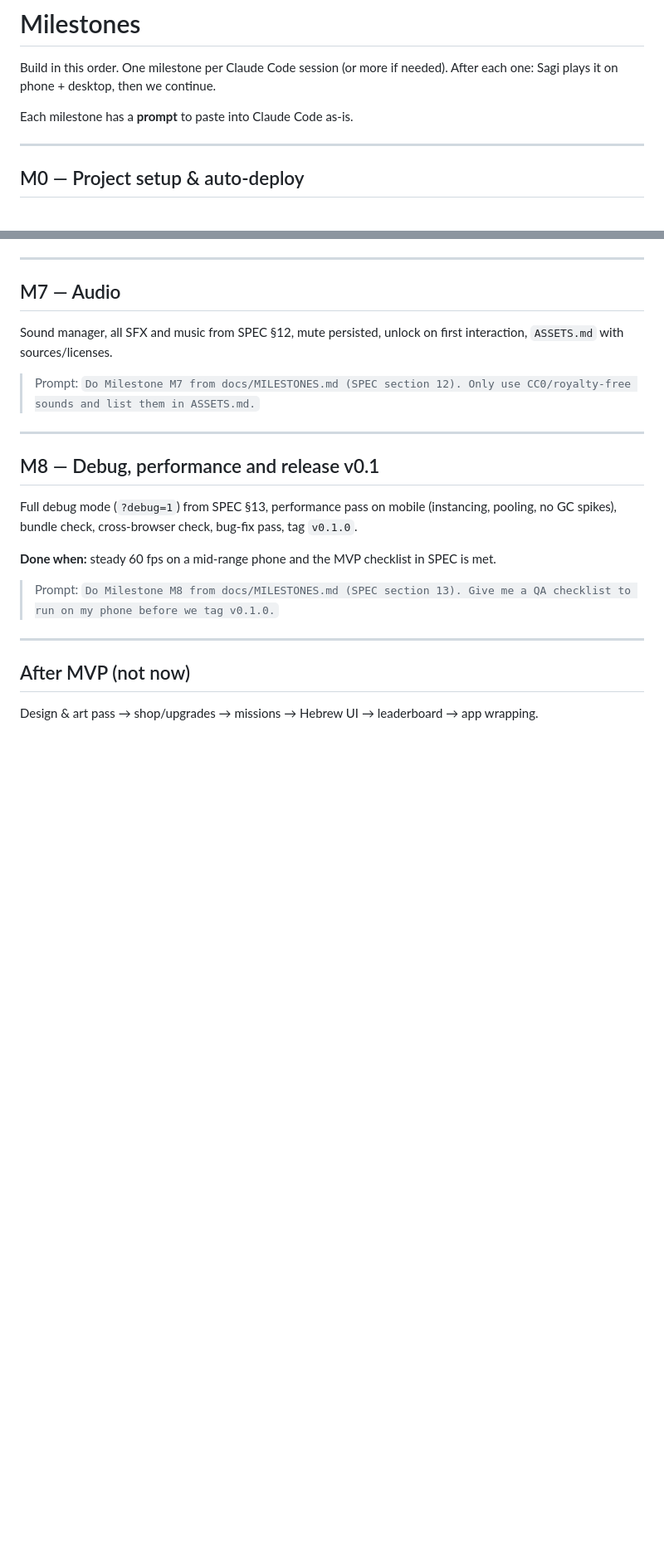
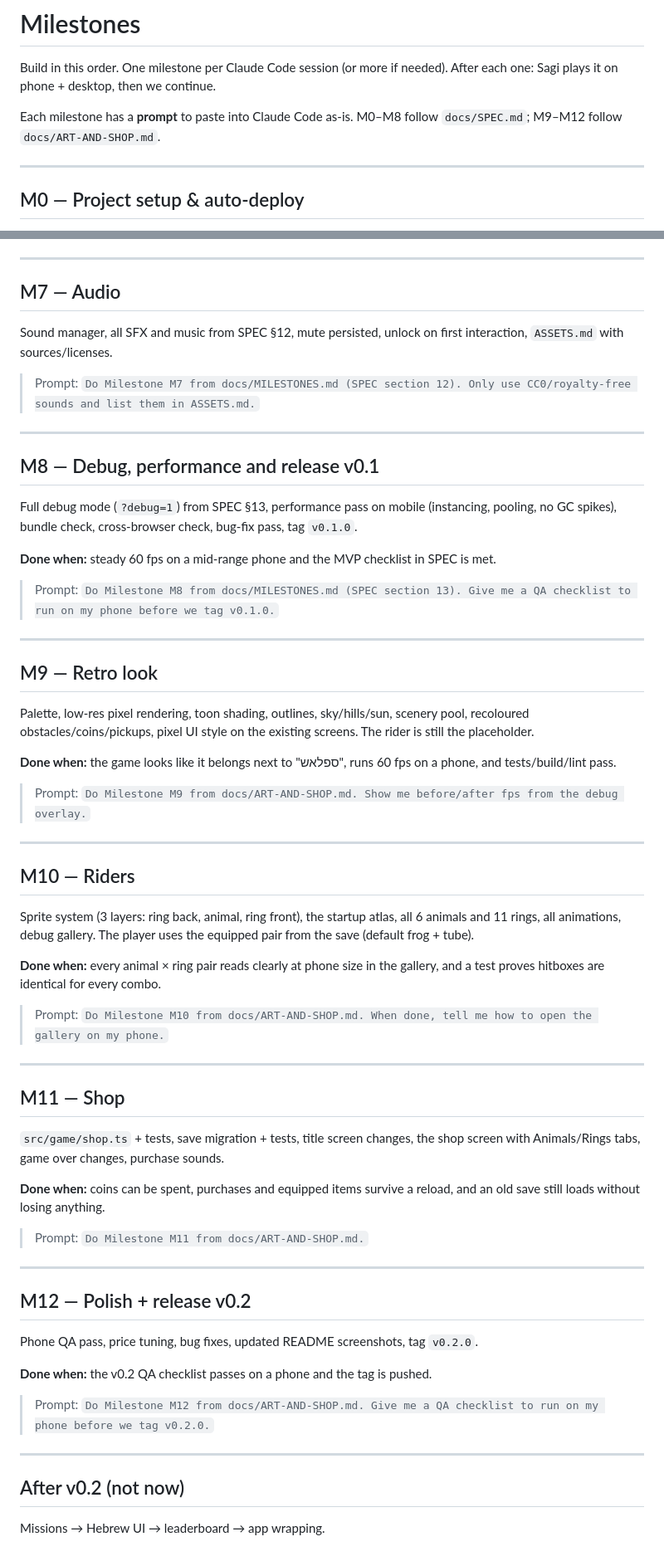
Before and after one commit to sagi0011-svg/slide-rush, a Markdown page: docs/MILESTONES.md, 2 parts joined by grey strips. Shown at 83% size. GitHub-like rendering; blank space fills up the shorter version.

```diff
--- a/docs/MILESTONES.md
+++ b/docs/MILESTONES.md
@@ -2,7 +2,7 @@
 
 Build in this order. One milestone per Claude Code session (or more if needed). After each one: Sagi plays it on phone + desktop, then we continue.
 
-Each milestone has a **prompt** to paste into Claude Code as-is.
+Each milestone has a **prompt** to paste into Claude Code as-is. M0–M8 follow `docs/SPEC.md`; M9–M12 follow `docs/ART-AND-SHOP.md`.
 
 ---
 
@@ -85,5 +85,41 @@ Full debug mode (`?debug=1`) from SPEC §13, performance pass on mobile (instanc
 
 ---
 
-## After MVP (not now)
-Design & art pass → shop/upgrades → missions → Hebrew UI → leaderboard → app wrapping.
+## M9 — Retro look
+Palette, low-res pixel rendering, toon shading, outlines, sky/hills/sun, scenery pool, recoloured obstacles/coins/pickups, pixel UI style on the existing screens. The rider is still the placeholder.
+
+**Done when:** the game looks like it belongs next to "ספלאש", runs 60 fps on a phone, and tests/build/lint pass.
+
+> Prompt: `Do Milestone M9 from docs/ART-AND-SHOP.md. Show me before/after fps from the debug overlay.`
+
+---
+
+## M10 — Riders
+Sprite system (3 layers: ring back, animal, ring front), the startup atlas, all 6 animals and 11 rings, all animations, debug gallery. The player uses the equipped pair from the save (default frog + tube).
+
+**Done when:** every animal × ring pair reads clearly at phone size in the gallery, and a test proves hitboxes are identical for every combo.
+
+> Prompt: `Do Milestone M10 from docs/ART-AND-SHOP.md. When done, tell me how to open the gallery on my phone.`
+
+---
+
+## M11 — Shop
+`src/game/shop.ts` + tests, save migration + tests, title screen changes, the shop screen with Animals/Rings tabs, game over changes, purchase sounds.
+
+**Done when:** coins can be spent, purchases and equipped items survive a reload, and an old save still loads without losing anything.
+
+> Prompt: `Do Milestone M11 from docs/ART-AND-SHOP.md.`
+
+---
+
+## M12 — Polish + release v0.2
+Phone QA pass, price tuning, bug fixes, updated README screenshots, tag `v0.2.0`.
+
+**Done when:** the v0.2 QA checklist passes on a phone and the tag is pushed.
+
+> Prompt: `Do Milestone M12 from docs/ART-AND-SHOP.md. Give me a QA checklist to run on my phone before we tag v0.2.0.`
+
+---
+
+## After v0.2 (not now)
+Missions → Hebrew UI → leaderboard → app wrapping.
```
Also changed, not shown: CLAUDE.md (+4 -3 lines), docs/ART-AND-SHOP.md (added, +124 -0 lines).
